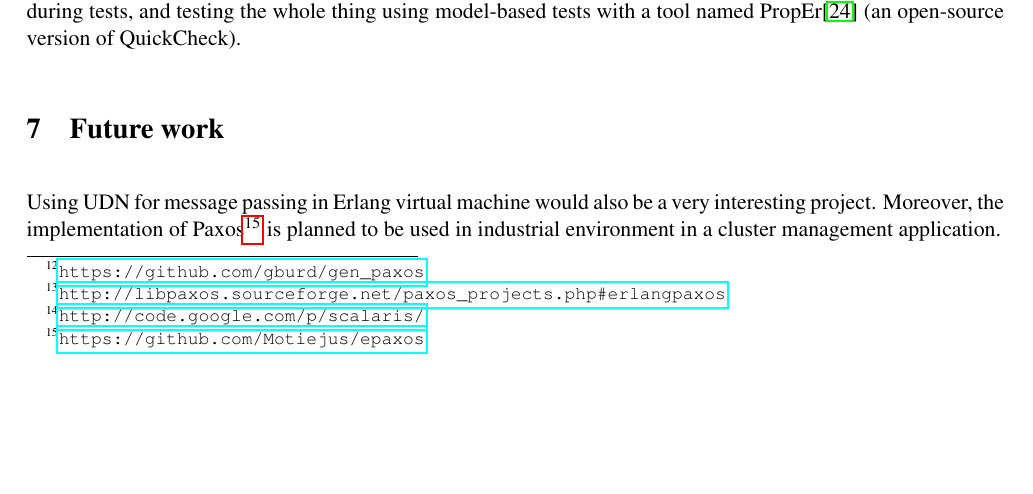
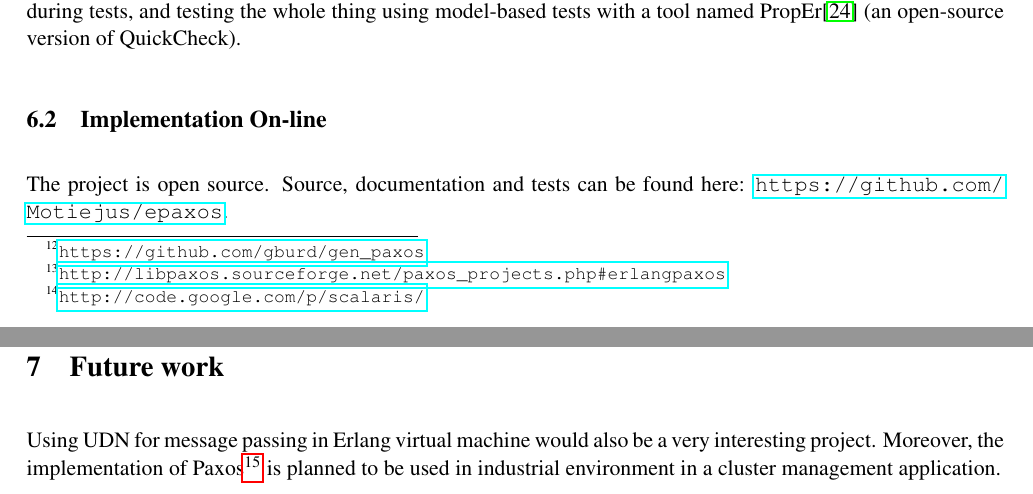
Before and after one commit to Motiejus/year4, a LaTeX document (PP/report.tex): part of page 17 of 24 before the commit and two parts of pages 17 and 18 of 24 after it, the two joined at a grey line, cut so that both start at the same text, the shorter picture padded with empty space. Compiled offline with pdfLaTeX.

Commit message:
Add link to epaxos

```diff
--- a/PP/report.tex
+++ b/PP/report.tex
@@ -635,6 +635,11 @@ deterministic misbehaviour during tests, and testing the whole thing using
 model-based tests with a tool named PropEr\cite{proper} (an open-source version
 of QuickCheck).
 
+\subsection{Implementation On-line}
+
+The project is open source. Source, documentation and tests can be found here:
+\url{https://github.com/Motiejus/epaxos}.
+
 \section{Future work}
 \label{sec:future-work}
 
```
